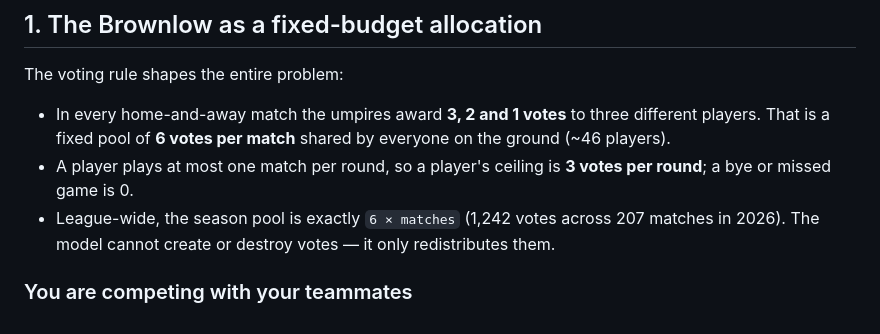
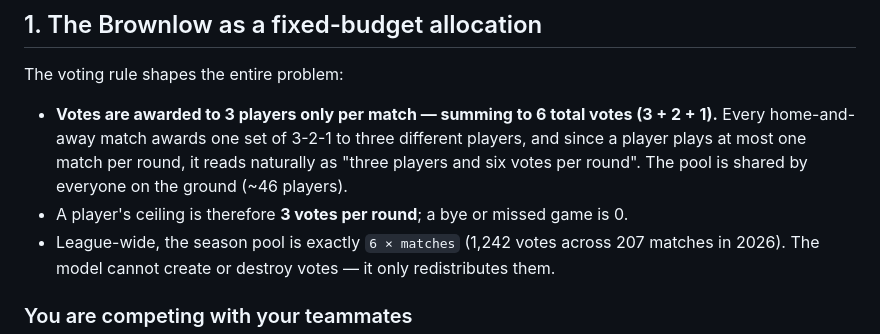
Before and after one commit to jay-stein/brownlow-medal-predictor, a Markdown page: docs/methodology.md, the part around the change. GitHub-like rendering.

Commit message:
docs: clarify Brownlow vote allocation wording

```diff
--- a/docs/methodology.md
+++ b/docs/methodology.md
@@ -6,8 +6,8 @@ How the Brownlow prediction works, from the voting rule through to the probabili
 
 The voting rule shapes the entire problem:
 
-- In every home-and-away match the umpires award **3, 2 and 1 votes** to three different players. That is a fixed pool of **6 votes per match** shared by everyone on the ground (~46 players).
-- A player plays at most one match per round, so a player's ceiling is **3 votes per round**; a bye or missed game is 0.
+- **Votes are awarded to 3 players only per match — summing to 6 total votes (3 + 2 + 1).** Every home-and-away match awards one set of 3-2-1 to three different players, and since a player plays at most one match per round, it reads naturally as "three players and six votes per round". The pool is shared by everyone on the ground (~46 players).
+- A player's ceiling is therefore **3 votes per round**; a bye or missed game is 0.
 - League-wide, the season pool is exactly `6 × matches` (1,242 votes across 207 matches in 2026). The model cannot create or destroy votes — it only redistributes them.
 
 ### You are competing with your teammates
```
